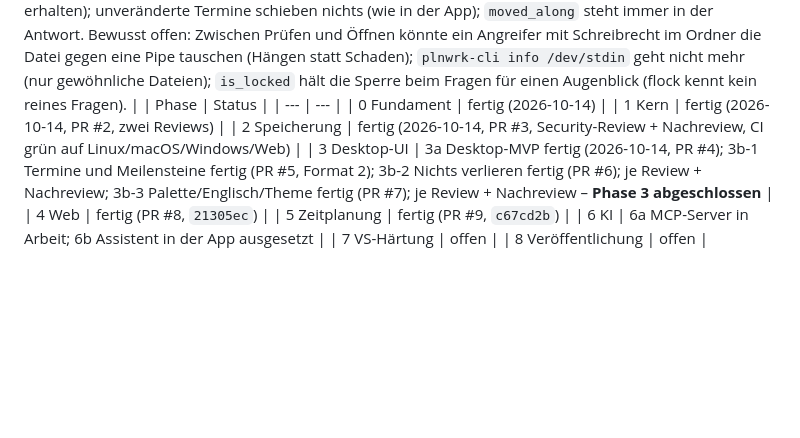
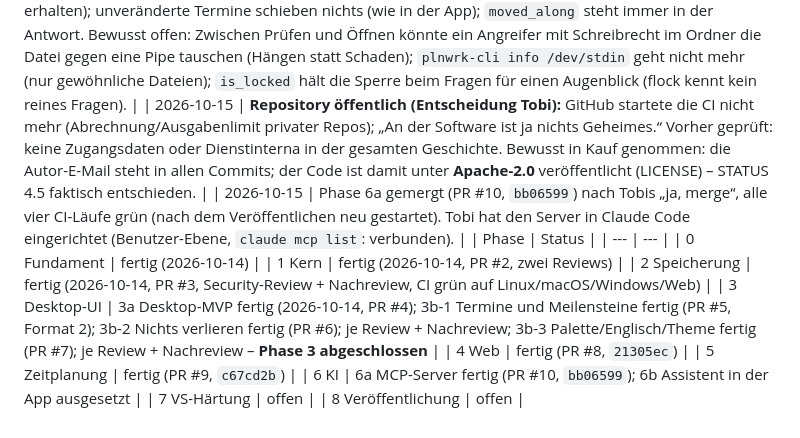
Before and after one commit to tobiaswildezahn/plnwrk, a Markdown page: docs/PLAN.md, the part around the change. GitHub-like rendering; blank space fills up the shorter version.

Commit message:
docs: phase 6a merged, repository public (Apache-2.0)
Co-Authored-By: Claude Opus 5.5 <noreply@anthropic.com>

```diff
--- a/docs/PLAN.md
+++ b/docs/PLAN.md
@@ -400,6 +400,8 @@ Oberfläche kommt erst, wenn der Kern vollständig getestet ist.
 | 2026-10-14 | Phase 6a umgesetzt (Plan `docs/plans/2026-10-14-phase-6a.md`, Anleitung `docs/mcp.md`): `plnwrk-cli mcp` – MCP über stdio mit den Werkzeugen `overview`, `query`, `search_commands`, `run_command`; jede Änderung sofort gespeichert, `Origin::Assistant`, in der App als „durch KI“ im Verlauf. Gemeinsame Logik aus der Oberfläche herausgezogen (`asks_for_classified` → engine, `Reschedule` → schedule). Neue Fehlerart `StoreError::InUse` (CLI-JSON `in_use`). **Beim Bauen gefunden:** Jede Datei neu zu öffnen machte `undo` über MCP wirkungslos (frische Sitzung ohne Rückgängig-Liste) → der Server hält je Datei die Sitzung, solange die Datei unverändert ist; `undo` reicht nie an die Änderung eines Menschen. Echter Test: eine separate Claude-Code-Instanz hat über MCP die überfälligen Aufgaben der Beispieldatei verschoben. |
 | 2026-10-14 | Review Phase 6a (VS-Sperre dicht, 1 Blocker) → behoben (`3c70b41`): `Cargo.lock` fehlte im Commit (CI mit `--locked` wäre rot); eine Pipe oder `/dev/stdin` als „Datei“ ließ den Server hängen → gelesen werden nur gewöhnliche Dateien (auch in App/CLI); Lesen legte Sperrdateien an → `file::is_locked` fragt ohne anzulegen; schreibgeschützte Dateien wurden überschrieben → abgelehnt; Termine + andere Felder: erst die ganze Änderung (alles oder nichts), dann der Schub; 4 MiB je Nachricht; Kommazahlen als `id` abgelehnt; höchstens 16 gehaltene Sitzungen. Nebenbei: ein Test, der einen Unterprozess startete, ließ parallele Sperr-Tests wackeln (geerbte Dateigriffe) → ohne Unterprozess. |
 | 2026-10-14 | Nachreview Phase 6a (kein Blocker) → behoben: Schreibschutz wird für den aktuellen Nutzer geprüft (auch Gruppenrechte, Finder-Schutz); Inhalt, Verschlüsselung und Einstufung werden **vor** der Sperre geprüft, abgelehnte Änderungen hinterlassen keine Sperrdatei (danach wird unter Sperre neu gelesen und bei Abweichung neu geprüft); die 1000er-Grenze greift, bevor etwas läuft (Rückgängig bleibt erhalten); unveränderte Termine schieben nichts (wie in der App); `moved_along` steht immer in der Antwort. Bewusst offen: Zwischen Prüfen und Öffnen könnte ein Angreifer mit Schreibrecht im Ordner die Datei gegen eine Pipe tauschen (Hängen statt Schaden); `plnwrk-cli info /dev/stdin` geht nicht mehr (nur gewöhnliche Dateien); `is_locked` hält die Sperre beim Fragen für einen Augenblick (flock kennt kein reines Fragen). |
+| 2026-10-15 | **Repository öffentlich (Entscheidung Tobi):** GitHub startete die CI nicht mehr (Abrechnung/Ausgabenlimit privater Repos); „An der Software ist ja nichts Geheimes.“ Vorher geprüft: keine Zugangsdaten oder Dienstinterna in der gesamten Geschichte. Bewusst in Kauf genommen: die Autor-E-Mail steht in allen Commits; der Code ist damit unter **Apache-2.0** veröffentlicht (LICENSE) – STATUS 4.5 faktisch entschieden. |
+| 2026-10-15 | Phase 6a gemergt (PR #10, `bb06599`) nach Tobis „ja, merge“, alle vier CI-Läufe grün (nach dem Veröffentlichen neu gestartet). Tobi hat den Server in Claude Code eingerichtet (Benutzer-Ebene, `claude mcp list`: verbunden). |
 | Phase | Status |
 | --- | --- |
 | 0 Fundament | fertig (2026-10-14) |
@@ -408,6 +410,6 @@ Oberfläche kommt erst, wenn der Kern vollständig getestet ist.
 | 3 Desktop-UI | 3a Desktop-MVP fertig (2026-10-14, PR #4); 3b-1 Termine und Meilensteine fertig (PR #5, Format 2); 3b-2 Nichts verlieren fertig (PR #6); je Review + Nachreview; 3b-3 Palette/Englisch/Theme fertig (PR #7); je Review + Nachreview – **Phase 3 abgeschlossen** |
 | 4 Web | fertig (PR #8, `21305ec`) |
 | 5 Zeitplanung | fertig (PR #9, `c67cd2b`) |
-| 6 KI | 6a MCP-Server in Arbeit; 6b Assistent in der App ausgesetzt |
+| 6 KI | 6a MCP-Server fertig (PR #10, `bb06599`); 6b Assistent in der App ausgesetzt |
 | 7 VS-Härtung | offen |
 | 8 Veröffentlichung | offen |
```
Also changed, not shown: docs/STATUS.md (+8 -8 lines).
